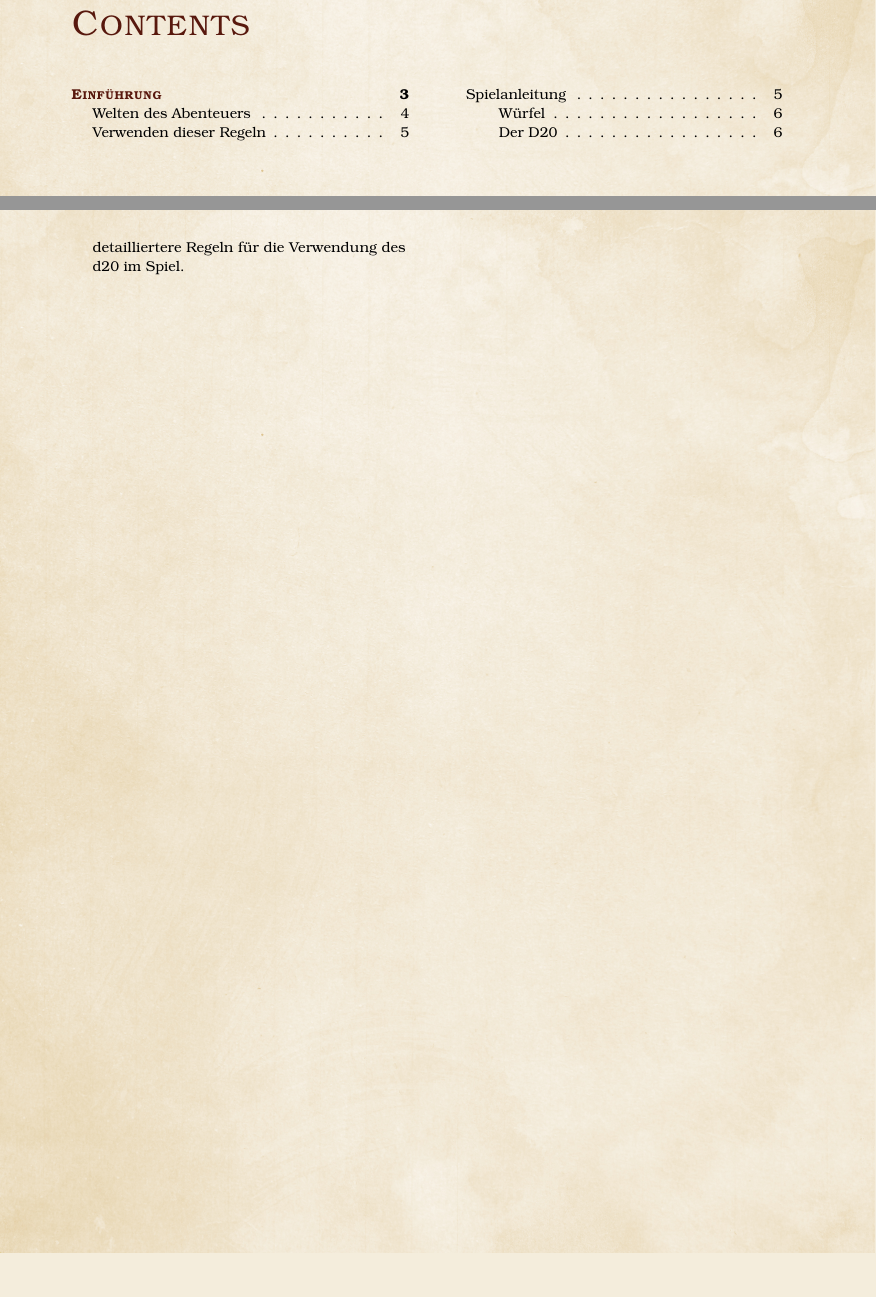
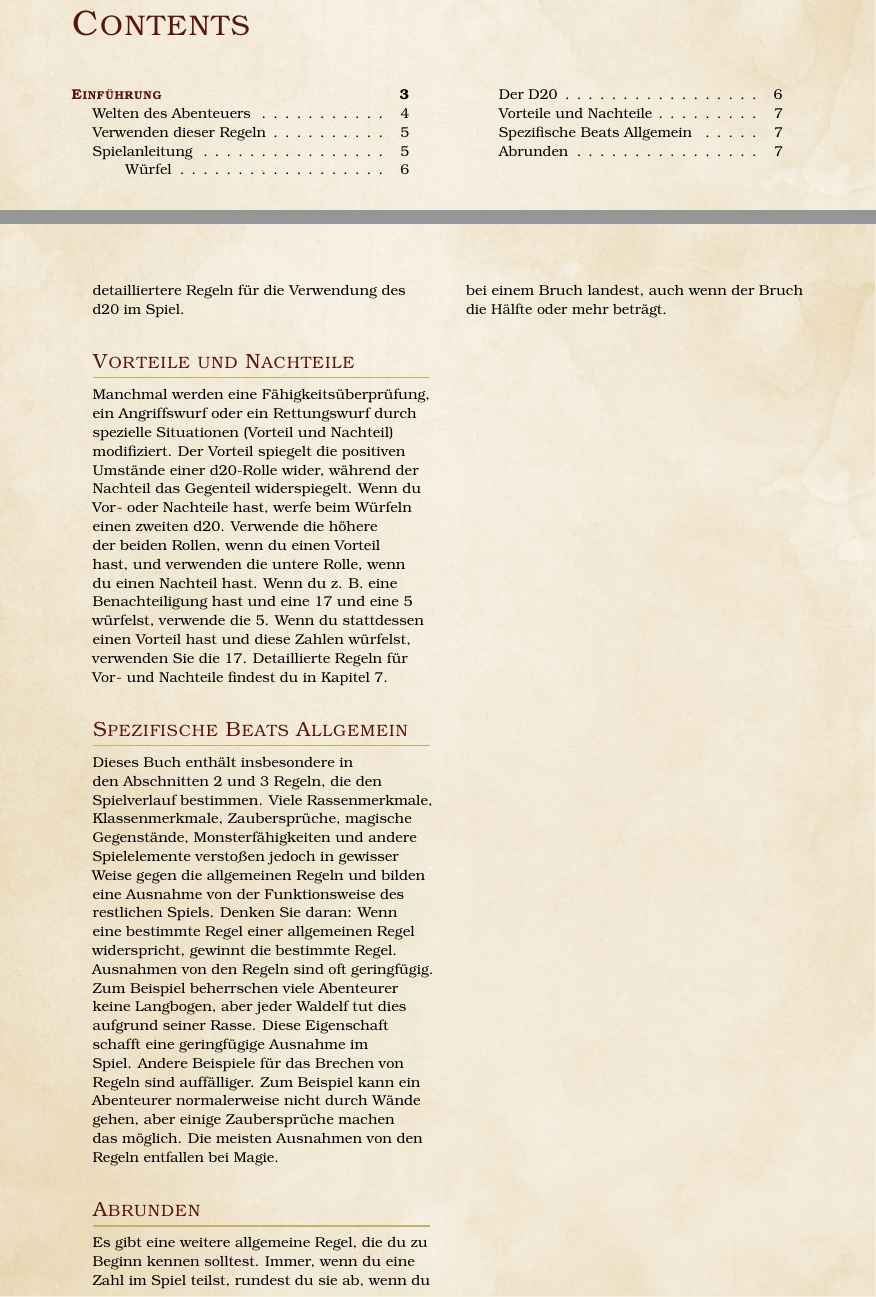
Before and after one commit to dnd-gg/playerguide-5e-translation, a LaTeX book (playerguide_german.tex, which reads chapters/one.tex): two parts of pages 2 and 7 of 7, joined at a grey line, cut so that both start at the same text, the shorter picture padded with empty space. Compiled offline with pdfLaTeX.

Commit message:
c01 - Update

```diff
--- a/chapters/one.tex
+++ b/chapters/one.tex
@@ -62,3 +62,11 @@ Wirf einen d20 und füge den entsprechenden Modifikator hinzu. Dies ist in der R
 \textbf{2. Wenden Sie Nebenboni und Strafen an.} Ein Klassenmerkmal, ein Zauber, ein bestimmter Umstand oder ein anderer Effekt kann den Punkten einen Bonus oder eine Strafe zufügen.\\
 \textbf{3. Vergleiche die Summe mit dem Ziel} Wenn die Gesamtsumme der Zielanzahl entspricht oder diese übersteigt, ist die Fähigkeitsüberprüfung, der Angriffswurf oder der Rettungswurf ein Erfolg. Ansonsten ist es ein Fehlschlag. Der DM ist normalerweise derjenige, der die Zielanzahl bestimmt und den Spielern mitteilt, ob ihre Fähigkeitsprüfung, Angriffswürfe und Rettungswürfe erfolgreich sind oder fehlschlagen. Die Zielnummer für eine Fähigkeitsüberprüfung oder einen Rettungswurf wird als Schwierigkeitsklasse \textbf{(Difficulty Class: DC)} bezeichnet. Die Zielnummer für einen Angriffswurf wird als bezeichnet
 Rüstungsklasse \textbf{(Armor Class: AC)}. Diese einfache Regel regelt die Lösung der meisten Aufgaben in DnD-Spielen. Kapitel 7 enthält detailliertere Regeln für die Verwendung des d20 im Spiel.
+\subsection{Vorteile und Nachteile}
+
+Manchmal werden eine Fähigkeitsüberprüfung, ein Angriffswurf oder ein Rettungswurf durch spezielle Situationen (Vorteil und Nachteil) modifiziert. Der Vorteil spiegelt die positiven Umstände einer d20-Rolle wider, während der Nachteil das Gegenteil widerspiegelt. Wenn du Vor- oder Nachteile hast, werfe beim Würfeln einen zweiten d20. Verwende die höhere der beiden Rollen, wenn du einen Vorteil hast, und verwenden die untere Rolle, wenn du einen Nachteil hast. Wenn du z. B. eine Benachteiligung hast und eine 17 und eine 5 würfelst, verwende die 5. Wenn du stattdessen einen Vorteil hast und diese Zahlen würfelst, verwenden Sie die 17. Detaillierte Regeln für Vor- und Nachteile findest du in Kapitel 7.
+
+\subsection{Spezifische Beats Allgemein}
+Dieses Buch enthält insbesondere in den Abschnitten 2 und 3 Regeln, die den Spielverlauf bestimmen. Viele Rassenmerkmale, Klassenmerkmale, Zaubersprüche, magische Gegenstände, Monsterfähigkeiten und andere Spielelemente verstoßen jedoch in gewisser Weise gegen die allgemeinen Regeln und bilden eine Ausnahme von der Funktionsweise des restlichen Spiels. Denken Sie daran: Wenn eine bestimmte Regel einer allgemeinen Regel widerspricht, gewinnt die bestimmte Regel. Ausnahmen von den Regeln sind oft geringfügig. Zum Beispiel beherrschen viele Abenteurer keine Langbogen, aber jeder Waldelf tut dies aufgrund seiner Rasse. Diese Eigenschaft schafft eine geringfügige Ausnahme im Spiel. Andere Beispiele für das Brechen von Regeln sind auffälliger. Zum Beispiel kann ein Abenteurer normalerweise nicht durch Wände gehen, aber einige Zaubersprüche machen das möglich. Die meisten Ausnahmen von den Regeln entfallen bei Magie.
+\subsection{Abrunden}
+Es gibt eine weitere allgemeine Regel, die du zu Beginn kennen solltest. Immer, wenn du eine Zahl im Spiel teilst, rundest du sie ab, wenn du bei einem Bruch landest, auch wenn der Bruch die Hälfte oder mehr beträgt.
```
